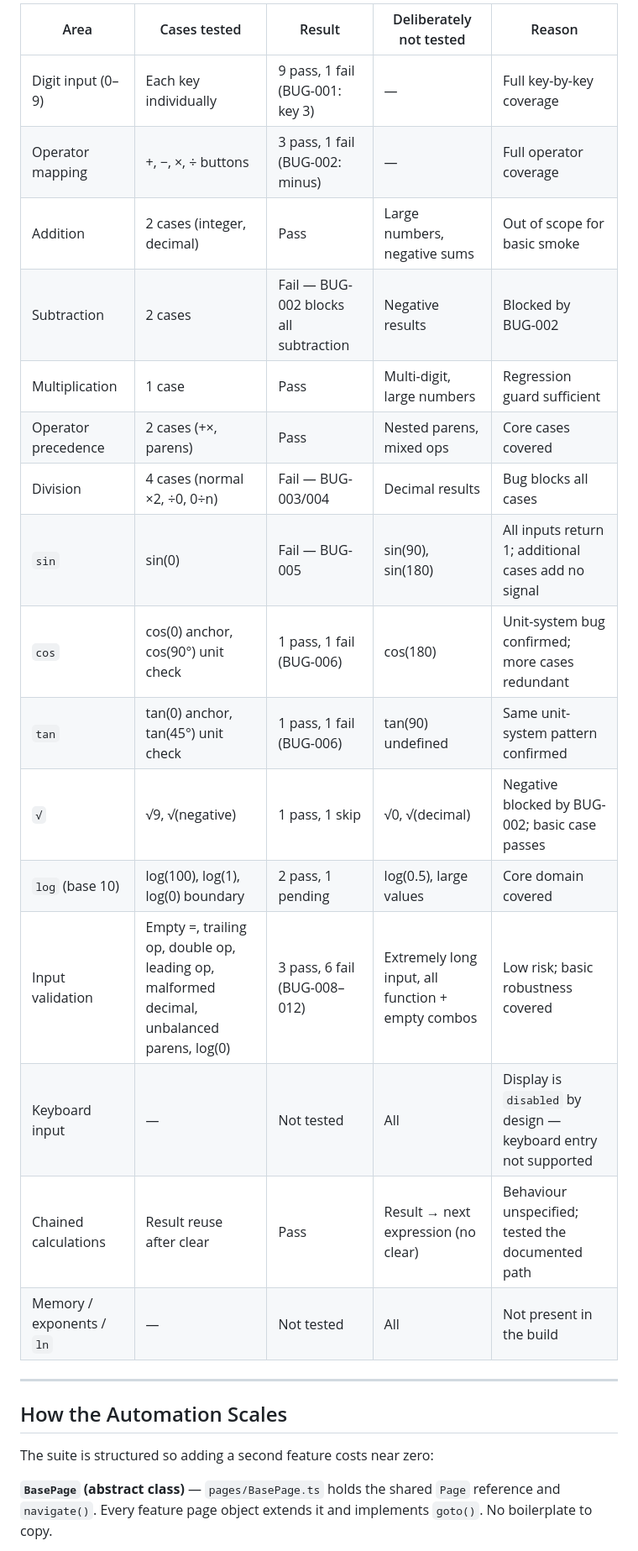
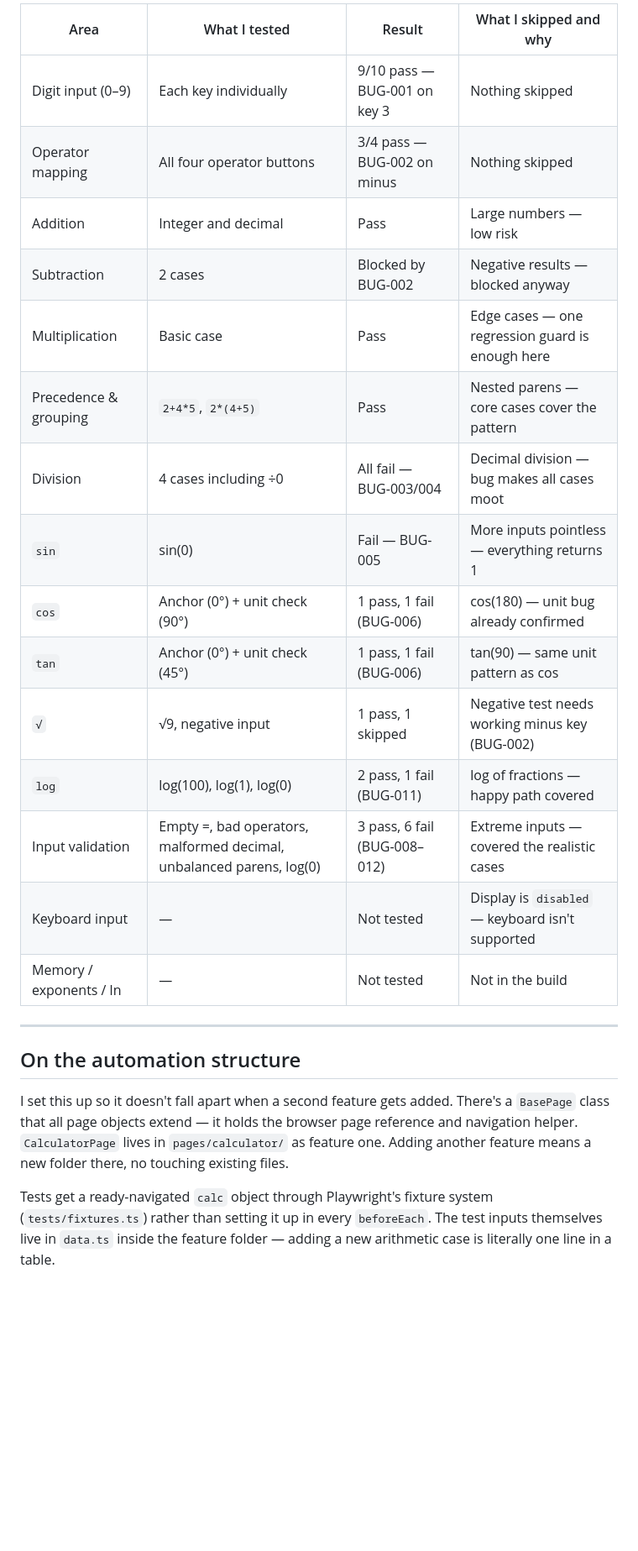
Before and after one commit to sudarsh/calculator-automation, a Markdown page: docs/QA_REPORT.md, the part around one of its changes. Shown at 84% size. Rendered like a GitHub page; blank space fills up the shorter version.

Commit message:
docs: rewrite QA_REPORT in plain language, fix test count

```diff
--- a/docs/QA_REPORT.md
+++ b/docs/QA_REPORT.md
@@ -42,28 +34,27 @@ Testing was conducted black-box against the live deployment. The approach:
 
-| Area | Cases tested | Result | Deliberately not tested | Reason |
-|------|-------------|--------|------------------------|--------|
-| Digit input (0–9) | Each key individually | 9 pass, 1 fail (BUG-001: key 3) | — | Full key-by-key coverage |
-| Operator mapping | +, −, ×, ÷ buttons | 3 pass, 1 fail (BUG-002: minus) | — | Full operator coverage |
-| Addition | 2 cases (integer, decimal) | Pass | Large numbers, negative sums | Out of scope for basic smoke |
-| Subtraction | 2 cases | Fail — BUG-002 blocks all subtraction | Negative results | Blocked by BUG-002 |
-| Multiplication | 1 case | Pass | Multi-digit, large numbers | Regression guard sufficient |
-| Operator precedence | 2 cases (+×, parens) | Pass | Nested parens, mixed ops | Core cases covered |
-| Division | 4 cases (normal ×2, ÷0, 0÷n) | Fail — BUG-003/004 | Decimal results | Bug blocks all cases |
-| `sin` | sin(0) | Fail — BUG-005 | sin(90), sin(180) | All inputs return 1; additional cases add no signal |
-| `cos` | cos(0) anchor, cos(90°) unit check | 1 pass, 1 fail (BUG-006) | cos(180) | Unit-system bug confirmed; more cases redundant |
-| `tan` | tan(0) anchor, tan(45°) unit check | 1 pass, 1 fail (BUG-006) | tan(90) undefined | Same unit-system pattern confirmed |
-| `√` | √9, √(negative) | 1 pass, 1 skip | √0, √(decimal) | Negative blocked by BUG-002; basic case passes |
-| `log` (base 10) | log(100), log(1), log(0) boundary | 2 pass, 1 pending | log(0.5), large values | Core domain covered |
-| Input validation | Empty =, trailing op, double op, leading op, malformed decimal, unbalanced parens, log(0) | 3 pass, 6 fail (BUG-008–012) | Extremely long input, all function + empty combos | Low risk; basic robustness covered |
-| Keyboard input | — | Not tested | All | Display is `disabled` by design — keyboard entry not supported |
-| Chained calculations | Result reuse after clear | Pass | Result → next expression (no clear) | Behaviour unspecified; tested the documented path |
-| Memory / exponents / `ln` | — | Not tested | All | Not present in the build |
+| Area | What I tested | Result | What I skipped and why |
+|------|--------------|--------|------------------------|
+| Digit input (0–9) | Each key individually | 9/10 pass — BUG-001 on key 3 | Nothing skipped |
+| Operator mapping | All four operator buttons | 3/4 pass — BUG-002 on minus | Nothing skipped |
+| Addition | Integer and decimal | Pass | Large numbers — low risk |
+| Subtraction | 2 cases | Blocked by BUG-002 | Negative results — blocked anyway |
+| Multiplication | Basic case | Pass | Edge cases — one regression guard is enough here |
+| Precedence & grouping | `2+4*5`, `2*(4+5)` | Pass | Nested parens — core cases cover the pattern |
+| Division | 4 cases including ÷0 | All fail — BUG-003/004 | Decimal division — bug makes all cases moot |
+| `sin` | sin(0) | Fail — BUG-005 | More inputs pointless — everything returns 1 |
+| `cos` | Anchor (0°) + unit check (90°) | 1 pass, 1 fail (BUG-006) | cos(180) — unit bug already confirmed |
+| `tan` | Anchor (0°) + unit check (45°) | 1 pass, 1 fail (BUG-006) | tan(90) — same unit pattern as cos |
+| `√` | √9, negative input | 1 pass, 1 skipped | Negative test needs working minus key (BUG-002) |
+| `log` | log(100), log(1), log(0) | 2 pass, 1 fail (BUG-011) | log of fractions — happy path covered |
+| Input validation | Empty =, bad operators, malformed decimal, unbalanced parens, log(0) | 3 pass, 6 fail (BUG-008–012) | Extreme inputs — covered the realistic cases |
+| Keyboard input | — | Not tested | Display is `disabled` — keyboard isn't supported |
+| Memory / exponents / ln | — | Not tested | Not in the build |
 
 ---
 
-## How the Automation Scales
+## On the automation structure
 
-The suite is structured so adding a second feature costs near zero:
+I set this up so it doesn't fall apart when a second feature gets added. There's a `BasePage` class that all page objects extend — it holds the browser page reference and navigation helper. `CalculatorPage` lives in `pages/calculator/` as feature one. Adding another feature means a new folder there, no touching existing files.
 
-**`BasePage` (abstract class)** — `pages/BasePage.ts` holds the shared `Page` reference and `navigate()`. Every feature page object extends it and implements `goto()`. No boilerplate to copy.
+Tests get a ready-navigated `calc` object through Playwright's fixture system (`tests/fixtures.ts`) rather than setting it up in every `beforeEach`. The test inputs themselves live in `data.ts` inside the feature folder — adding a new arithmetic case is literally one line in a table.
 
```
Also changed, not shown: other parts of docs/QA_REPORT.md (+20 -40 lines).
